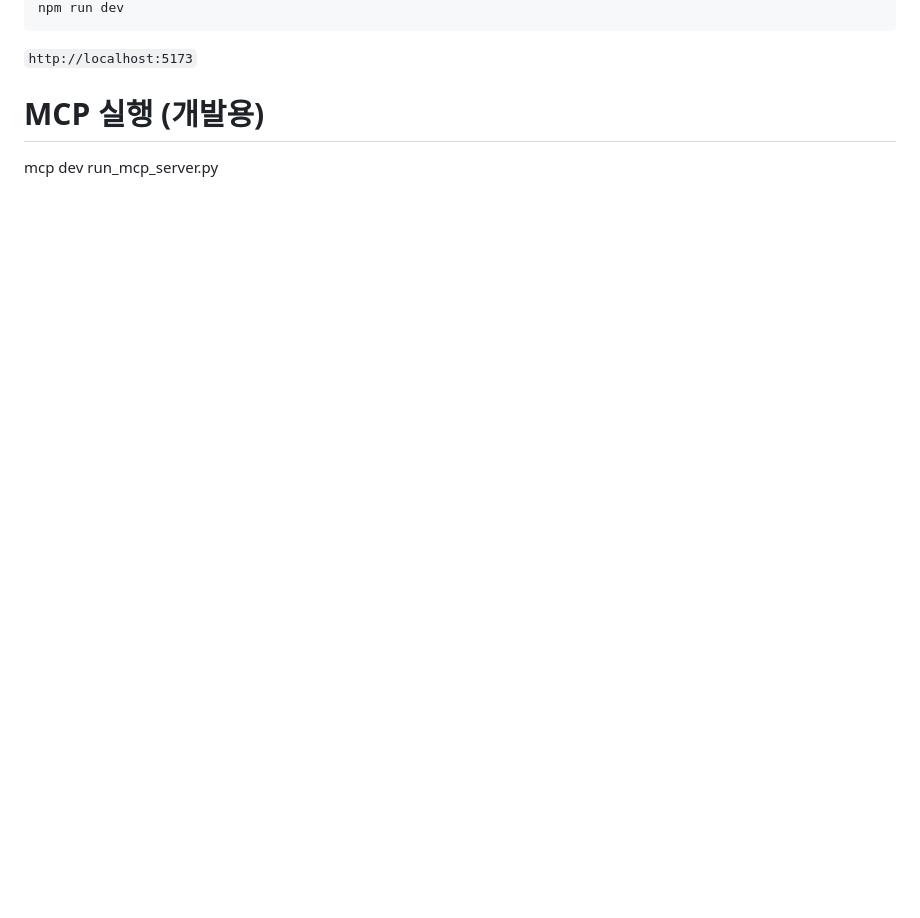
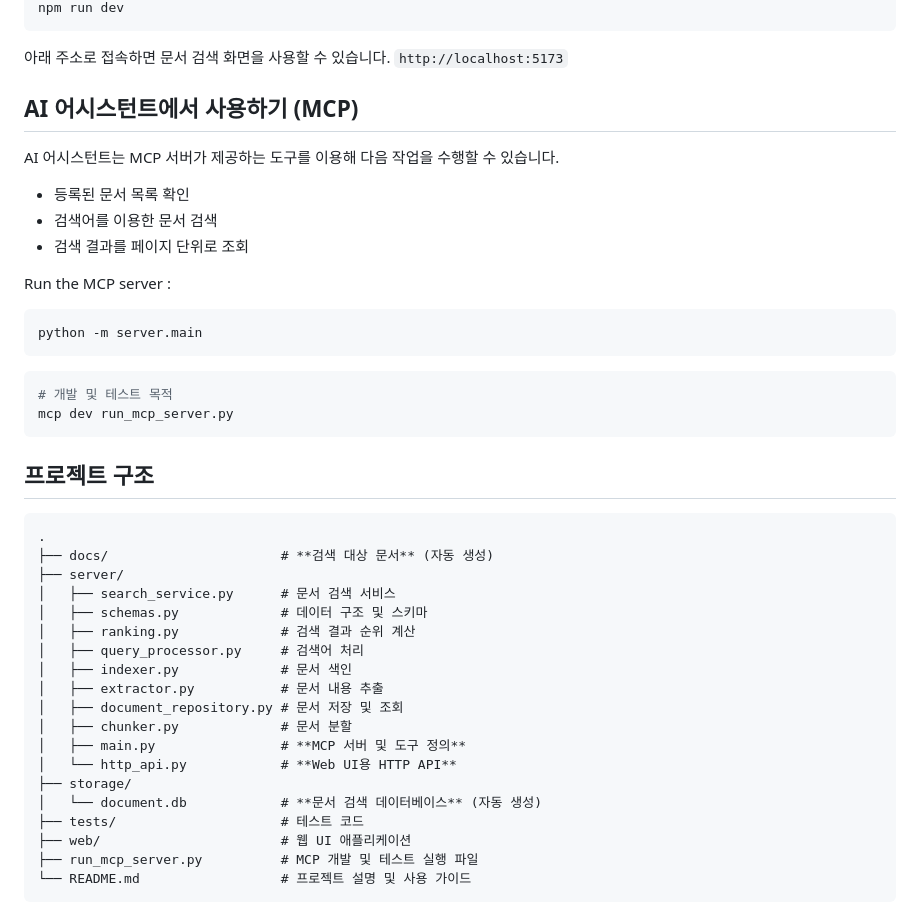
Before and after one commit to yumiKKKK/docs-mcp, a Markdown page: README.md, the part around one of its changes. Rendered like a GitHub page; blank space fills up the shorter version.

````diff
--- a/README.md
+++ b/README.md
@@ -48,8 +54,47 @@ npm install
 npm run dev
 ```
 
+아래 주소로 접속하면 문서 검색 화면을 사용할 수 있습니다.
 `http://localhost:5173`
 
-# MCP 실행 (개발용)
+## AI 어시스턴트에서 사용하기 (MCP)
 
+AI 어시스턴트는 MCP 서버가 제공하는 도구를 이용해 다음 작업을 수행할 수 있습니다.
+- 등록된 문서 목록 확인
+- 검색어를 이용한 문서 검색
+- 검색 결과를 페이지 단위로 조회
+
+Run the MCP server :
+
+```bash
+python -m server.main
+```
+
+```bash
+# 개발 및 테스트 목적
 mcp dev run_mcp_server.py
+```
+
+## 프로젝트 구조
+
+```text
+.
+├── docs/                      # **검색 대상 문서** (자동 생성)
+├── server/
+│   ├── search_service.py      # 문서 검색 서비스
+│   ├── schemas.py             # 데이터 구조 및 스키마
+│   ├── ranking.py             # 검색 결과 순위 계산
+│   ├── query_processor.py     # 검색어 처리
+│   ├── indexer.py             # 문서 색인
+│   ├── extractor.py           # 문서 내용 추출
+│   ├── document_repository.py # 문서 저장 및 조회
+│   ├── chunker.py             # 문서 분할
+│   ├── main.py                # **MCP 서버 및 도구 정의**
+│   └── http_api.py            # **Web UI용 HTTP API**
+├── storage/
+│   └── document.db            # **문서 검색 데이터베이스** (자동 생성)
+├── tests/                     # 테스트 코드
+├── web/                       # 웹 UI 애플리케이션
+├── run_mcp_server.py          # MCP 개발 및 테스트 실행 파일
+└── README.md                  # 프로젝트 설명 및 사용 가이드
+```
````
Also changed, not shown: other parts of README.md (+22 -16 lines), images/mcp-preview.png (added), images/web-ui-preview-management.png (added), images/web-ui-preview-statistics.png (added).
